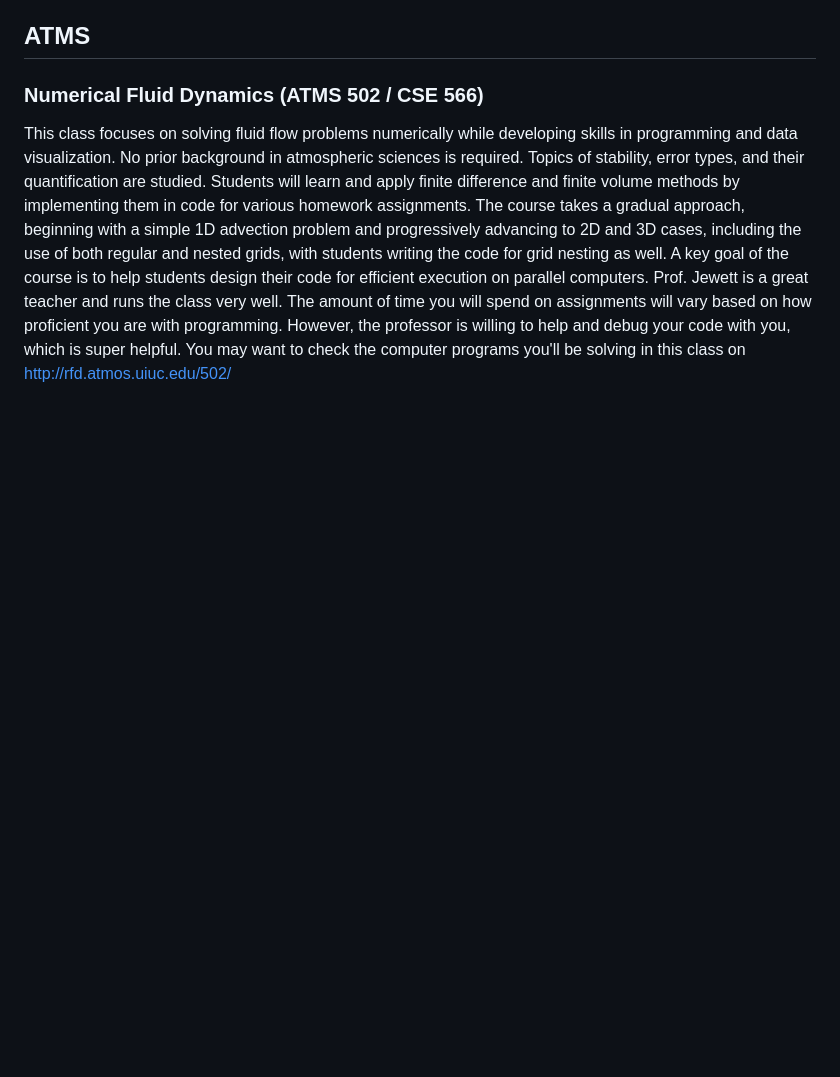
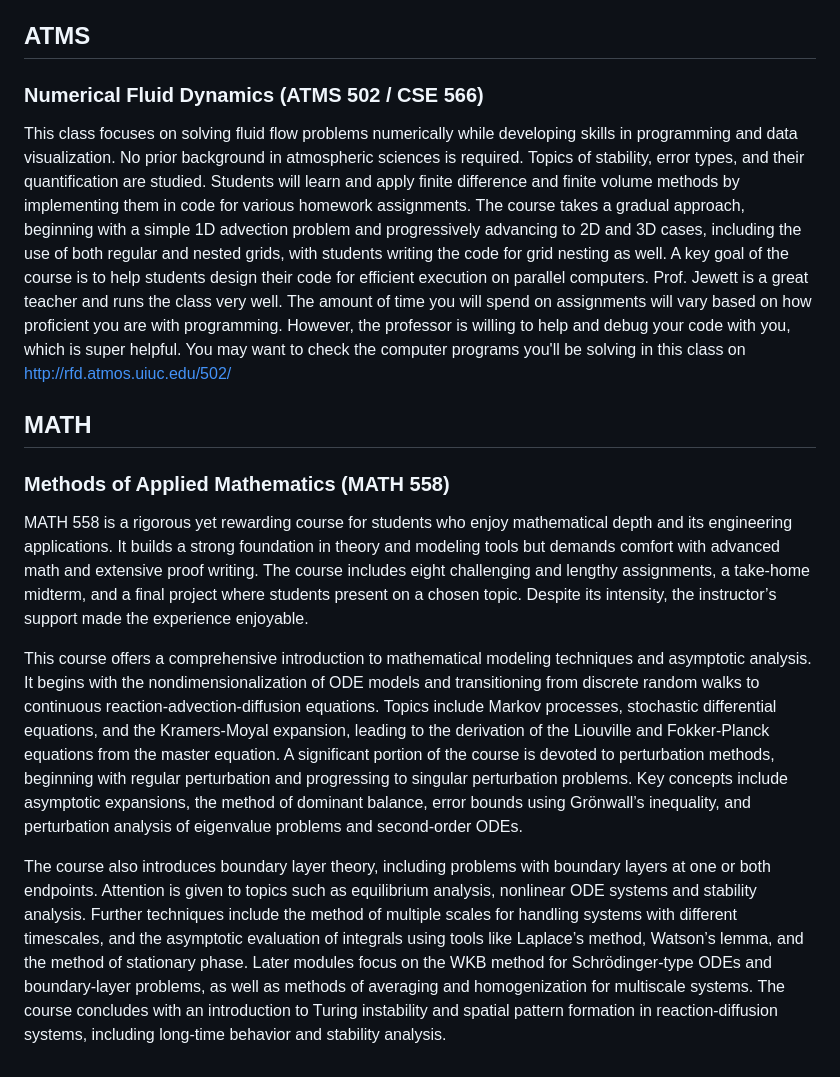
Before and after one commit to anovak-lab/group_resources, a Markdown page: academics/courses.md, the part around the change. Drawn GitHub-style; blank space fills up the shorter version.

Commit message:
Added Math 558 to courses.md

```diff
--- a/academics/courses.md
+++ b/academics/courses.md
@@ -62,3 +62,12 @@ The course had an assignment every week, four coding projects, four fluent proje
 ### Numerical Fluid Dynamics (ATMS 502 / CSE 566)
 
 This class focuses on solving fluid flow problems numerically while developing skills in programming and data visualization. No prior background in atmospheric sciences is required. Topics of stability, error types, and their quantification are studied. Students will learn and apply finite difference and finite volume methods by implementing them in code for various homework assignments. The course takes a gradual approach, beginning with a simple 1D advection problem and progressively advancing to 2D and 3D cases, including the use of both regular and nested grids, with students writing the code for grid nesting as well. A key goal of the course is to help students design their code for efficient execution on parallel computers. Prof. Jewett is a great teacher and runs the class very well. The amount of time you will spend on assignments will vary based on how proficient you are with programming. However, the professor is willing to help and debug your code with you, which is super helpful. You may want to check the computer programs you'll be solving in this class on http://rfd.atmos.uiuc.edu/502/
+
+## MATH
+
+### Methods of Applied Mathematics (MATH 558)
+MATH 558 is a rigorous yet rewarding course for students who enjoy mathematical depth and its engineering applications. It builds a strong foundation in theory and modeling tools but demands comfort with advanced math and extensive proof writing. The course includes eight challenging and lengthy assignments, a take-home midterm, and a final project where students present on a chosen topic. Despite its intensity, the instructor’s support made the experience enjoyable.
+
+This course offers a comprehensive introduction to mathematical modeling techniques and asymptotic analysis. It begins with the nondimensionalization of ODE models and transitioning from discrete random walks to continuous reaction-advection-diffusion equations. Topics include Markov processes, stochastic differential equations, and the Kramers-Moyal expansion, leading to the derivation of the Liouville and Fokker-Planck equations from the master equation. A significant portion of the course is devoted to perturbation methods, beginning with regular perturbation and progressing to singular perturbation problems. Key concepts include asymptotic expansions, the method of dominant balance, error bounds using Grönwall’s inequality, and perturbation analysis of eigenvalue problems and second-order ODEs.
+
+The course also introduces boundary layer theory, including problems with boundary layers at one or both endpoints. Attention is given to topics such as equilibrium analysis, nonlinear ODE systems and stability analysis. Further techniques include the method of multiple scales for handling systems with different timescales, and the asymptotic evaluation of integrals using tools like Laplace’s method, Watson’s lemma, and the method of stationary phase. Later modules focus on the WKB method for Schrödinger-type ODEs and boundary-layer problems, as well as methods of averaging and homogenization for multiscale systems. The course concludes with an introduction to Turing instability and spatial pattern formation in reaction-diffusion systems, including long-time behavior and stability analysis.
```
